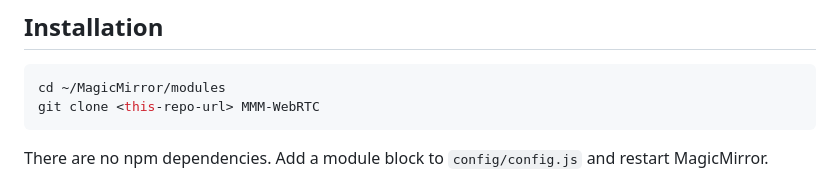
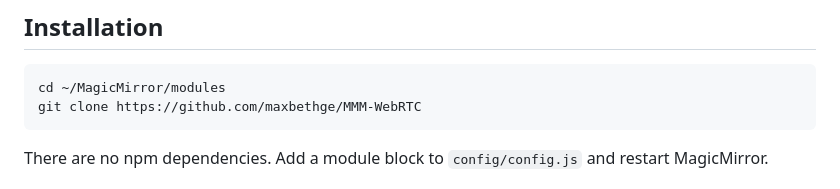
Before and after one commit to maxbethge/MMM-WebRTC, a Markdown page: README.md, the part around the change. GitHub-like rendering.

````diff
--- a/README.md
+++ b/README.md
@@ -43,7 +43,7 @@ Map `1984` and `8555` on the Frigate container. If go2rtc rejects the MagicMirro
 
 ```bash
 cd ~/MagicMirror/modules
-git clone <this-repo-url> MMM-WebRTC
+git clone https://github.com/maxbethge/MMM-WebRTC
 ```
 
 There are no npm dependencies. Add a module block to `config/config.js` and restart MagicMirror.
````
